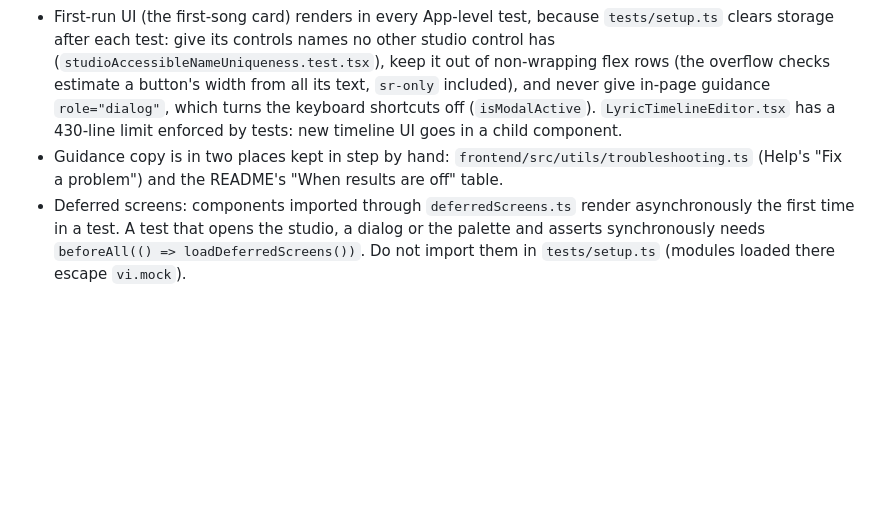
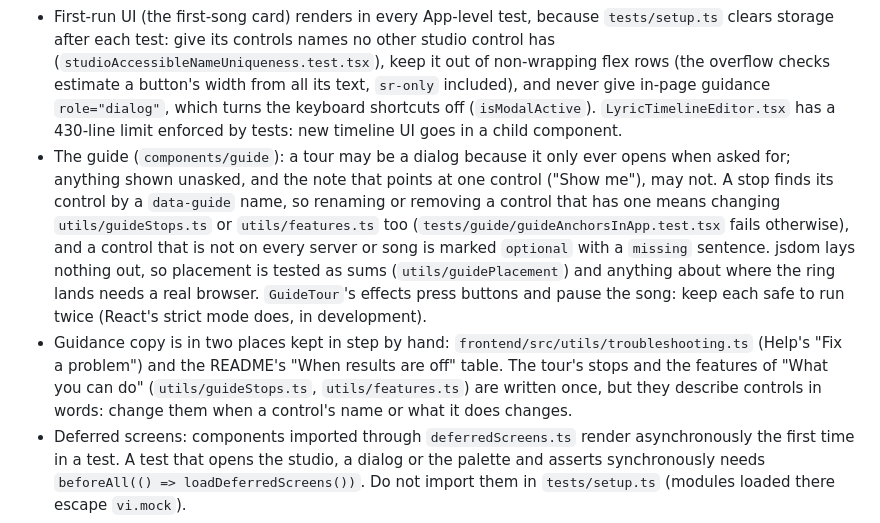
Before and after one commit to moseph333/karaoke-studio, a Markdown page: CLAUDE.md, the part around one of its changes. Drawn GitHub-style; blank space fills up the shorter version.

```diff
--- a/CLAUDE.md
+++ b/CLAUDE.md
@@ -100,7 +100,8 @@ modal deploy gpu/modal_app.py           # cloud workers, see below
 - Never put `overscroll-behavior: none` or `contain` on `body`: `html` and `body` both set `overflow-x: hidden`, so `body` is a scroll container that never scrolls, and blocking its overscroll kills touch scrolling on phones. Put it on `html` (`standaloneScrollGuard.test.ts` checks).
 - Fonts: the page loads nothing from other sites. An interface font needs its `@fontsource` package, an entry in `frontend/scripts/generate-fonts-css.mjs` and `npm run fonts` (`src/fonts.css`). A stage look's font needs that (in `src/stageFonts.css`) and the same cut as a static TTF with its OFL text in `backend/assets/fonts` and `backend/assets/licenses`, an entry in `backend/tools/font_metrics.py`, `python -m backend.tools.font_metrics`, then `python -m backend.tools.stage_cases`, and a redeploy of the Modal app (until then cloud renders are refused and run locally). `selfHostedFonts.test.ts` and `looks/test_font_metrics.py` fail when the sheets, the table and the files disagree. Never import a `@fontsource-variable` package's CSS directly: it names the family "Sofia Sans Variable", which no stack uses.
 - First-run UI (the first-song card) renders in every App-level test, because `tests/setup.ts` clears storage after each test: give its controls names no other studio control has (`studioAccessibleNameUniqueness.test.tsx`), keep it out of non-wrapping flex rows (the overflow checks estimate a button's width from all its text, `sr-only` included), and never give in-page guidance `role="dialog"`, which turns the keyboard shortcuts off (`isModalActive`). `LyricTimelineEditor.tsx` has a 430-line limit enforced by tests: new timeline UI goes in a child component.
-- Guidance copy is in two places kept in step by hand: `frontend/src/utils/troubleshooting.ts` (Help's "Fix a problem") and the README's "When results are off" table.
+- The guide (`components/guide`): a tour may be a dialog because it only ever opens when asked for; anything shown unasked, and the note that points at one control ("Show me"), may not. A stop finds its control by a `data-guide` name, so renaming or removing a control that has one means changing `utils/guideStops.ts` or `utils/features.ts` too (`tests/guide/guideAnchorsInApp.test.tsx` fails otherwise), and a control that is not on every server or song is marked `optional` with a `missing` sentence. jsdom lays nothing out, so placement is tested as sums (`utils/guidePlacement`) and anything about where the ring lands needs a real browser. `GuideTour`'s effects press buttons and pause the song: keep each safe to run twice (React's strict mode does, in development).
+- Guidance copy is in two places kept in step by hand: `frontend/src/utils/troubleshooting.ts` (Help's "Fix a problem") and the README's "When results are off" table. The tour's stops and the features of "What you can do" (`utils/guideStops.ts`, `utils/features.ts`) are written once, but they describe controls in words: change them when a control's name or what it does changes.
 - Deferred screens: components imported through `deferredScreens.ts` render asynchronously the first time in a test. A test that opens the studio, a dialog or the palette and asserts synchronously needs `beforeAll(() => loadDeferredScreens())`. Do not import them in `tests/setup.ts` (modules loaded there escape `vi.mock`).
 - The manifest's icons and screenshots are committed PNGs in `frontend/public`, as is `og-image.png` (the link preview, a 1200×630 capture of the first-visit home screen). Regenerate them (from `icon.svg` / `icon-maskable.svg`, and a `seed_demo` library for screenshots) when the icon or the look changes; `tests/pwa/pwaManifestInstall.test.ts` checks their sizes against the manifest. The app shortcuts' icons (`frontend/public/shortcuts/*.png`) are rendered from the SVGs beside them at 96 and 192 px; `tests/pwa/appShortcuts.test.tsx` checks them.
 - Changing what the mixer produces: bump `MIX_CACHE_VERSION` in `backend/master_audio.py` so cached mixes and older renders are rebuilt. Changing what the kept vocals of the same levels and lines sound like (the line gate's margins or fades, how parts are summed): bump `VOCAL_MIX_VERSION` in `services/vocal_mix.py`, which renames those mixes.
```
Also changed, not shown: other parts of CLAUDE.md (+1 -1 lines), README.md (+3 -0 lines), docs/ARCHITECTURE.md (+8 -6 lines), docs/screenshots/first-song.png, docs/screenshots/help-fix-a-problem.png, docs/screenshots/tour.png (added), docs/screenshots/what-you-can-do.png (added).
